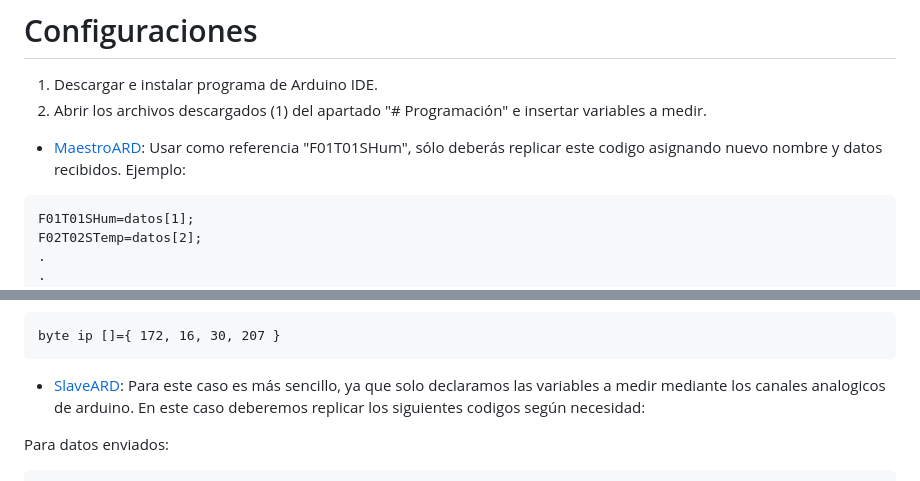
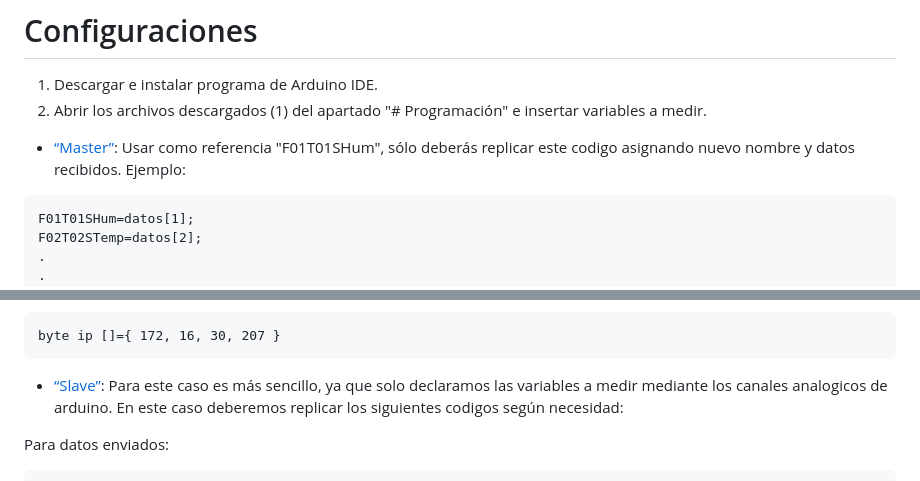
Before and after one commit to roboticsuantof/open_SCADA_based_on_Arduino, a Markdown page: README.md, 2 parts joined by grey strips. Drawn GitHub-style.

````diff
--- a/README.md
+++ b/README.md
@@ -29,7 +29,7 @@ En esta fase del sistema, es necesario la configuración de los archivos de prog
 
 1. Descargar e instalar programa de Arduino IDE.
 2. Abrir los archivos descargados (1) del apartado "# Programación" e insertar variables a medir.
-- [MaestroARD](https://github.com/roboticsuantof/open_SCADA_based_on_Arduino/tree/main/Arduino%20NRF24L01%20-%20Comunicacion%20Inalambrica/MaestroARD): Usar como referencia "F01T01SHum", sólo deberás replicar este codigo asignando nuevo nombre y datos recibidos.
+- [“Master”](https://github.com/roboticsuantof/open_SCADA_based_on_Arduino/tree/main/Arduino%20NRF24L01%20-%20Comunicacion%20Inalambrica/MaestroARD): Usar como referencia "F01T01SHum", sólo deberás replicar este codigo asignando nuevo nombre y datos recibidos.
 Ejemplo:
 ```
 F01T01SHum=datos[1];
@@ -55,7 +55,7 @@ Donde "n" son los numeros de la ip que estan disponible y podemos seleccionar cu
 ```
 byte ip []={ 172, 16, 30, 207 }
 ```
-- [SlaveARD](https://github.com/roboticsuantof/open_SCADA_based_on_Arduino/tree/main/Arduino%20NRF24L01%20-%20Comunicacion%20Inalambrica/SlaveARD): Para este caso es más sencillo, ya que solo declaramos las variables a medir mediante los canales analogicos de arduino. En este caso deberemos replicar los siguientes codigos según necesidad:
+- [“Slave”](https://github.com/roboticsuantof/open_SCADA_based_on_Arduino/tree/main/Arduino%20NRF24L01%20-%20Comunicacion%20Inalambrica/SlaveARD): Para este caso es más sencillo, ya que solo declaramos las variables a medir mediante los canales analogicos de arduino. En este caso deberemos replicar los siguientes codigos según necesidad:
 
 Para datos enviados:
 ```
````
